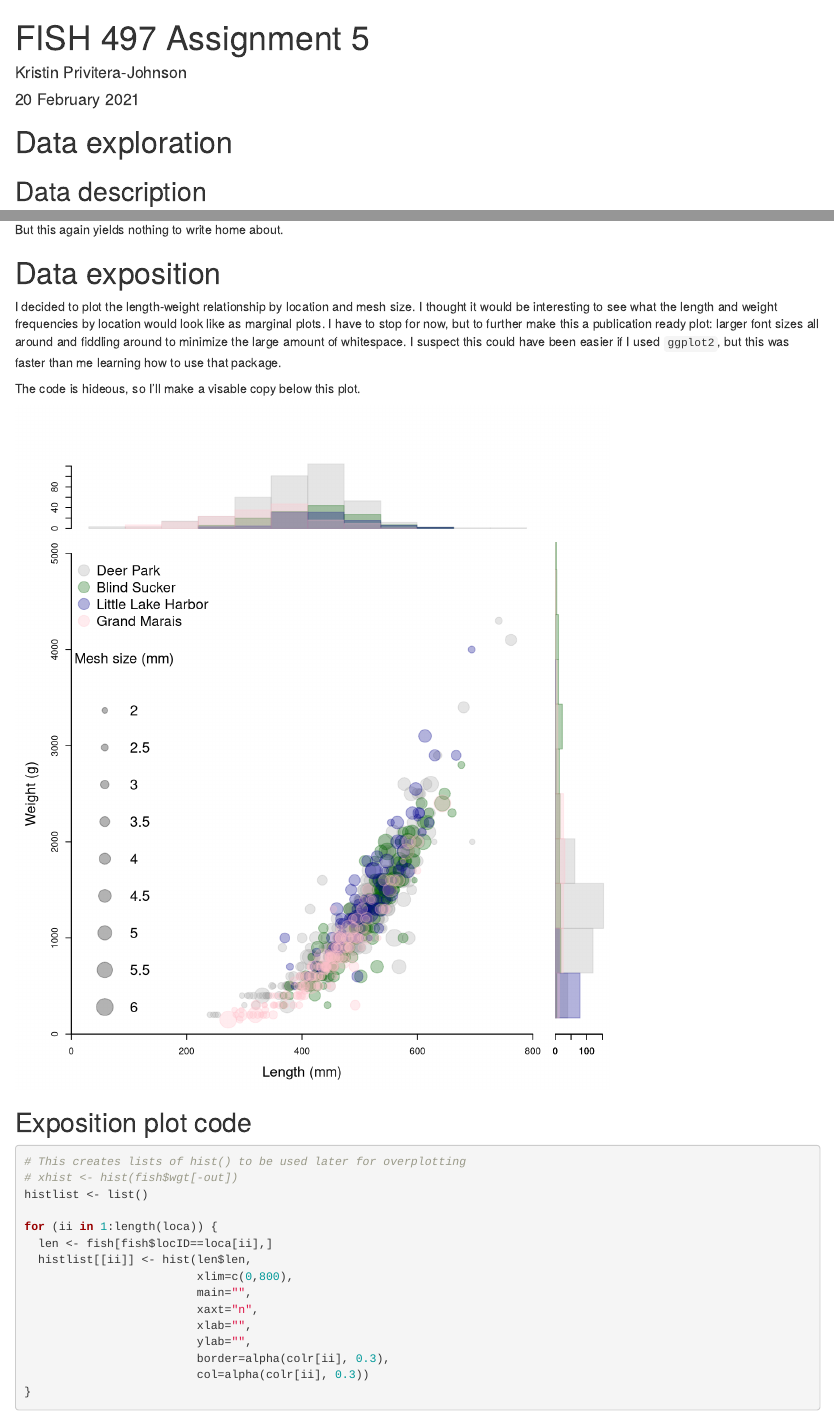
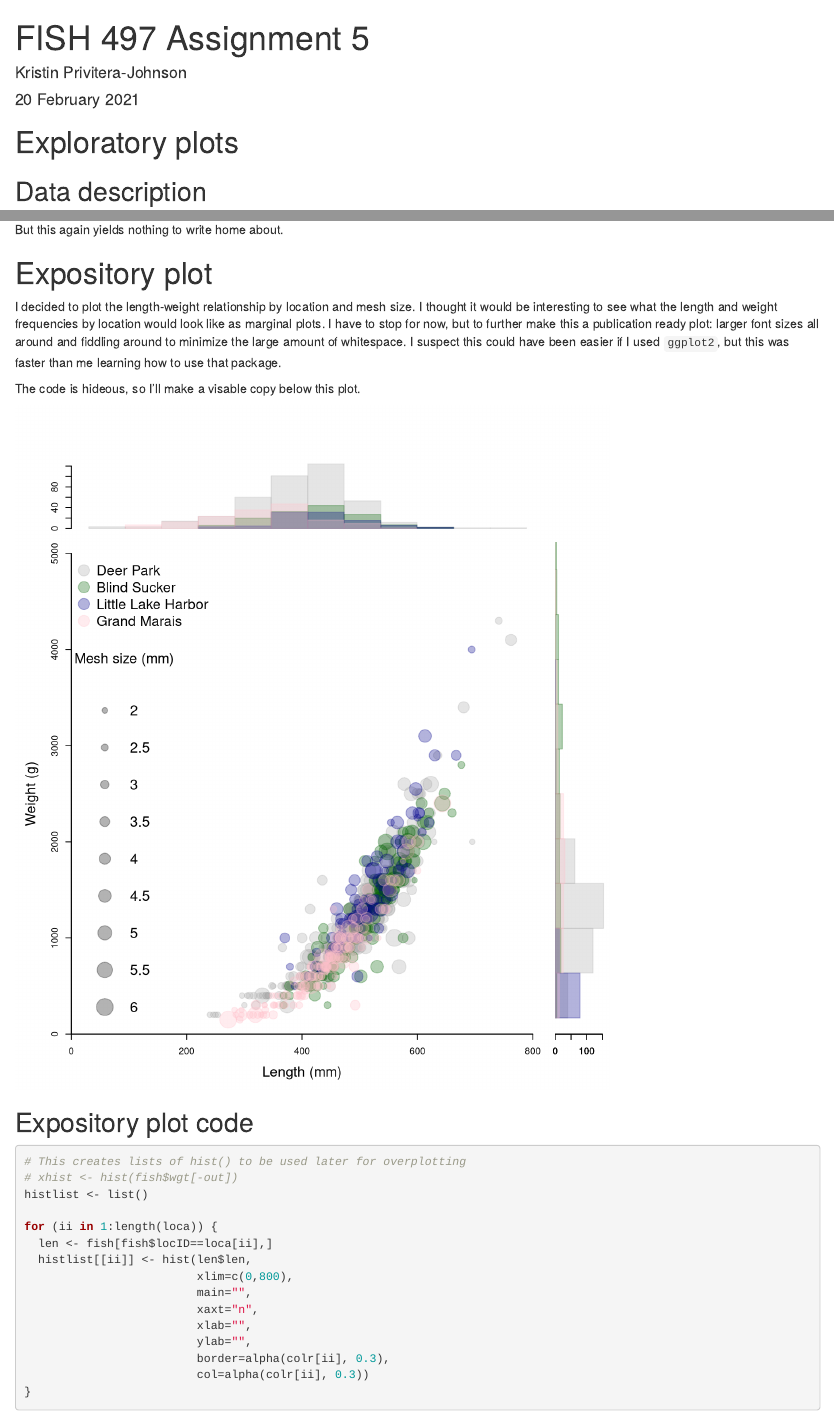
Before and after one commit to kpjohnson/Assignment-5, an R Markdown document (data/assignment5.Rmd): the page in a window 1100 px wide, from its top, and a second part further down, joined at a grey line. Rendered offline with R 4.5, knitr and Pandoc, with nearby package versions; drawn as R Markdown's standard HTML page in place of the format the file asks for.

Commit message:
Fixed typo

````diff
--- a/data/assignment5.Rmd
+++ b/data/assignment5.Rmd
@@ -10,7 +10,7 @@ knitr::opts_chunk$set(echo = TRUE)
 library(scales)
 ```
 
-# Data exploration
+# Exploratory plots
 
 ## Data description
 
@@ -301,7 +301,7 @@ hist(dep_f, ylim=c(0,130))
 
 But this again yields nothing to write home about.
 
-# Data exposition
+# Expository plot
 I decided to plot the length-weight relationship by location and mesh size. I thought it would be interesting to see what the length and weight frequencies by location would look like as marginal plots. I have to stop for now, but to further make this a publication ready plot: larger font sizes all around and fiddling around to minimize the large amount of whitespace. I suspect this could have been easier if I used `ggplot2`, but this was faster than me learning how to use that package.
 
 The code is hideous, so I'll make a visable copy below this plot.
@@ -440,7 +440,7 @@ for (jj in 1:length(loca)) {
 
 ```
 
-## Exposition plot code
+## Expository plot code
 ```{r exposition2, fig.asp=1.15, fig.show="hide"}
 # This creates lists of hist() to be used later for overplotting
 # xhist <- hist(fish$wgt[-out])
````
